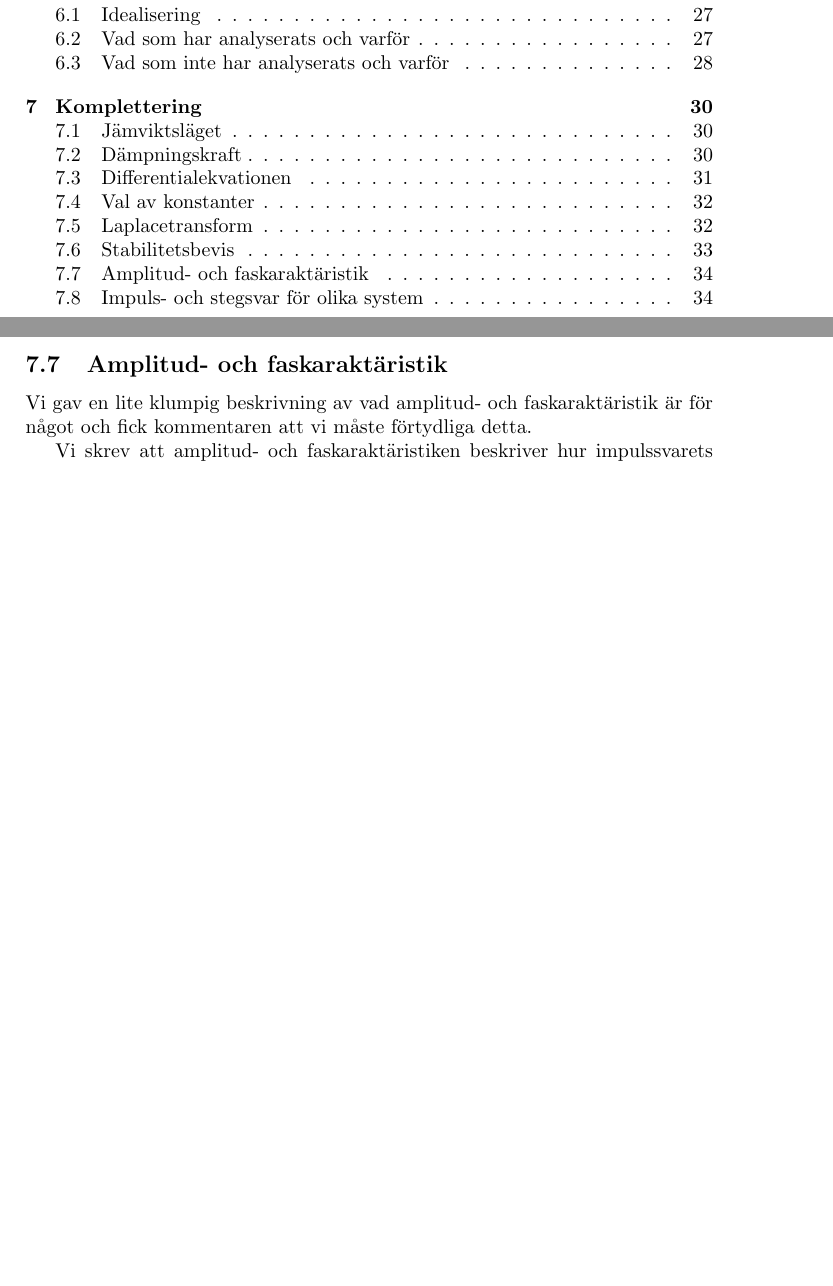
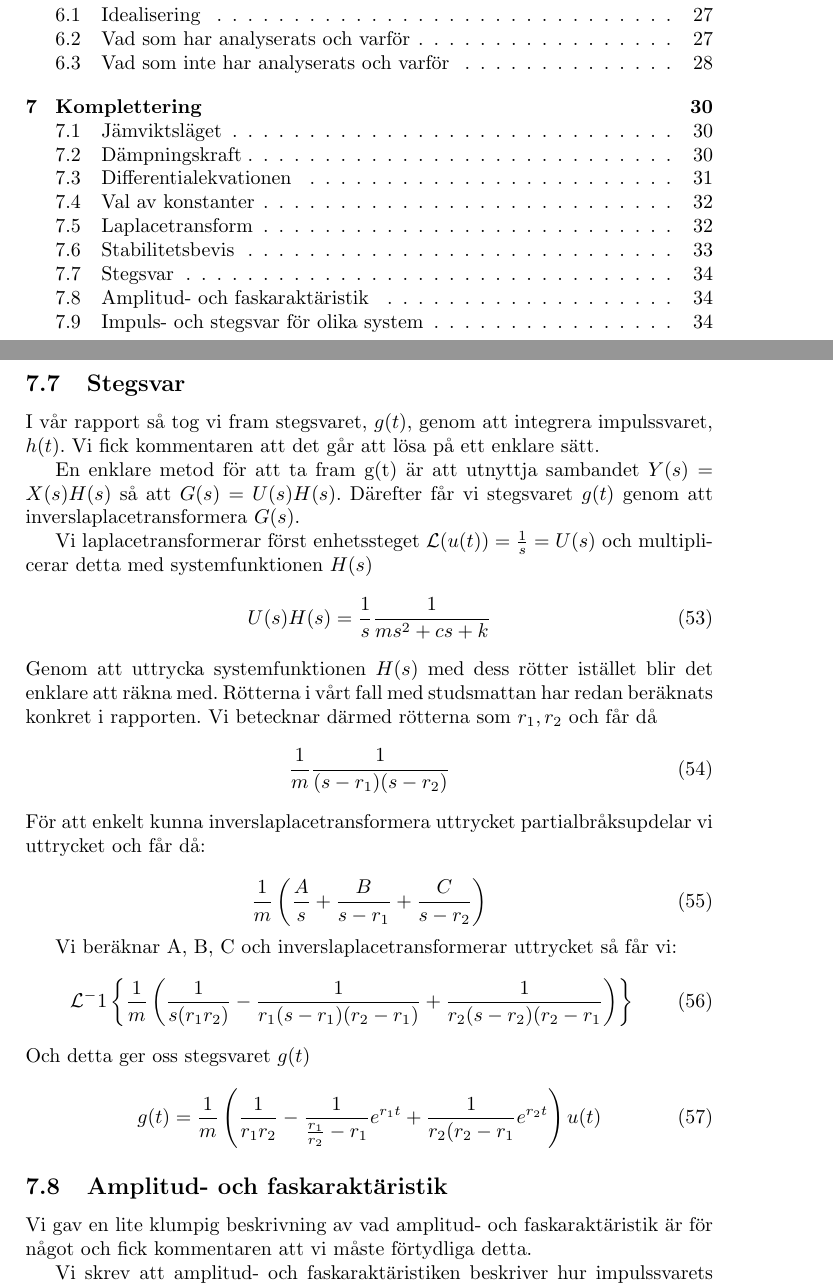
Before and after one commit to bangerius/Svangningssystem, a LaTeX document (Studsmatta.tex): two parts of pages 2 and 34 of 37 before the commit and two parts of pages 2 and 34 of 38 after it, joined at a grey line, cut so that both start at the same text, the shorter picture padded with empty space. Compiled offline with pdfLaTeX.

Commit message:
Det jävla stegsvaret fixat
För i jävla helvete

```diff
--- a/Studsmatta.tex
+++ b/Studsmatta.tex
@@ -842,6 +842,37 @@ Detta visar dessutom hur vi går från vår systemfunktion till frekvensfunktion
 
 Men med detta stabilitetsbevis så är det väldigt nära att då visa att $j\omega$ är med i konvergensområdet och vi kan då säga att $s = \sigma + j\omega$. Då $\sigma = 0$ så har vi frekvensfunktionen $H(s) = H(\omega), s = j\omega$
 
+\subsection{Stegsvar}
+
+I vår rapport så tog vi fram stegsvaret, $g(t)$, genom att integrera impulssvaret, $h(t)$. Vi fick kommentaren att det går att lösa på ett enklare sätt.
+
+En enklare metod för att ta fram g(t) är att utnyttja sambandet $Y(s) = X(s)H(s)$ så att $G(s) = U(s)H(s)$. Därefter får vi stegsvaret $g(t)$ genom att inverslaplacetransformera $G(s)$.
+
+Vi laplacetransformerar först enhetssteget $\mathcal{L}(u(t)) = \frac{1}{s} = U(s)$ och multiplicerar detta med systemfunktionen $H(s)$
+\begin{equation}
+U(s)H(s) = \frac{1}{s} \frac{1}{ms^2 + cs + k}
+\end{equation}
+Genom att uttrycka systemfunktionen $H(s)$ med dess rötter istället blir det enklare att räkna med. Rötterna i vårt fall med studsmattan har redan beräknats konkret i rapporten. Vi betecknar därmed rötterna som $r_1, r_2$ och får då
+\begin{equation}
+\frac{1}{m} \frac{1}{(s - r_1) (s - r_2)}
+\end{equation}
+För att enkelt kunna inverslaplacetransformera uttrycket partialbråksupdelar vi uttrycket och får då:
+
+\begin{equation}
+\frac{1}{m} \left(\frac{A}{s} + \frac{B}{s - r_1} + \frac{C}{s - r_2}\right)
+\end{equation}
+
+Vi beräknar A, B, C och inverslaplacetransformerar uttrycket så får vi:
+\begin{equation}
+\mathcal{L}^-1\left\lbrace \frac{1}{m} \left( \frac{1}{s(r_1 r_2)} - \frac{1}{r_1(s-r_1)(r_2-r_1)} + \frac{1}{r_2(s-r_2)(r_2 - r_1}   \right) \right\rbrace
+\end{equation}
+Och detta ger oss stegsvaret $g(t)$
+
+\begin{equation}
+g(t) = \frac{1}{m} \left( \frac{1}{r_1 r_2} - \frac{1}{\frac{r_1}{r_2} - r_1} e^{r_1t} + \frac{1}{r_2(r_2 - r_1} e^{r_2 t}   \right) u(t)
+\end{equation}
+
+
 \subsection{Amplitud- och faskaraktäristik}
 
 Vi gav en lite klumpig beskrivning av vad amplitud- och faskaraktäristik är för något och fick kommentaren att vi måste förtydliga detta.
```
